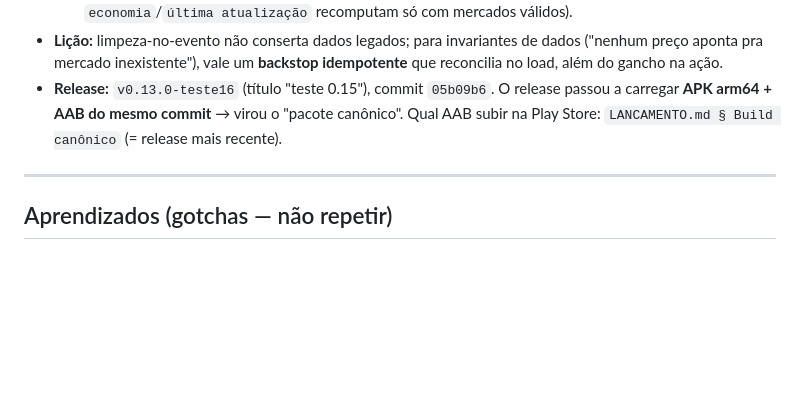
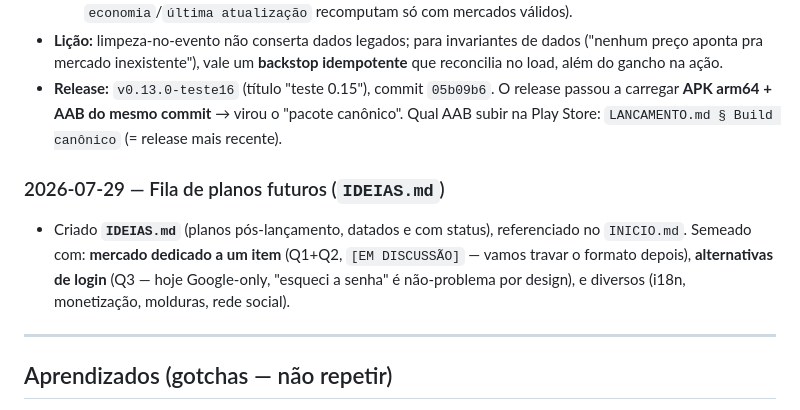
Before and after one commit to viniciostristao1/lista_app, a Markdown page: APRENDIZADOS.md, the part around the change. GitHub-like rendering; blank space fills up the shorter version.

```diff
--- a/APRENDIZADOS.md
+++ b/APRENDIZADOS.md
@@ -168,6 +168,12 @@ qualquer sessão futura (ou pessoa) entender o caminho.
   passou a carregar **APK arm64 + AAB do mesmo commit** → virou o "pacote canônico".
   Qual AAB subir na Play Store: `LANCAMENTO.md § Build canônico` (= release mais recente).
 
+### 2026-07-29 — Fila de planos futuros (`IDEIAS.md`)
+- Criado **`IDEIAS.md`** (planos pós-lançamento, datados e com status), referenciado no
+  `INICIO.md`. Semeado com: **mercado dedicado a um item** (Q1+Q2, `[EM DISCUSSÃO]` — vamos
+  travar o formato depois), **alternativas de login** (Q3 — hoje Google-only, "esqueci a
+  senha" é não-problema por design), e diversos (i18n, monetização, molduras, rede social).
+
 ---
 
 ## Aprendizados (gotchas — não repetir)
```
Also changed, not shown: IDEIAS.md (added, +83 -0 lines), INICIO.md (+4 -2 lines).
